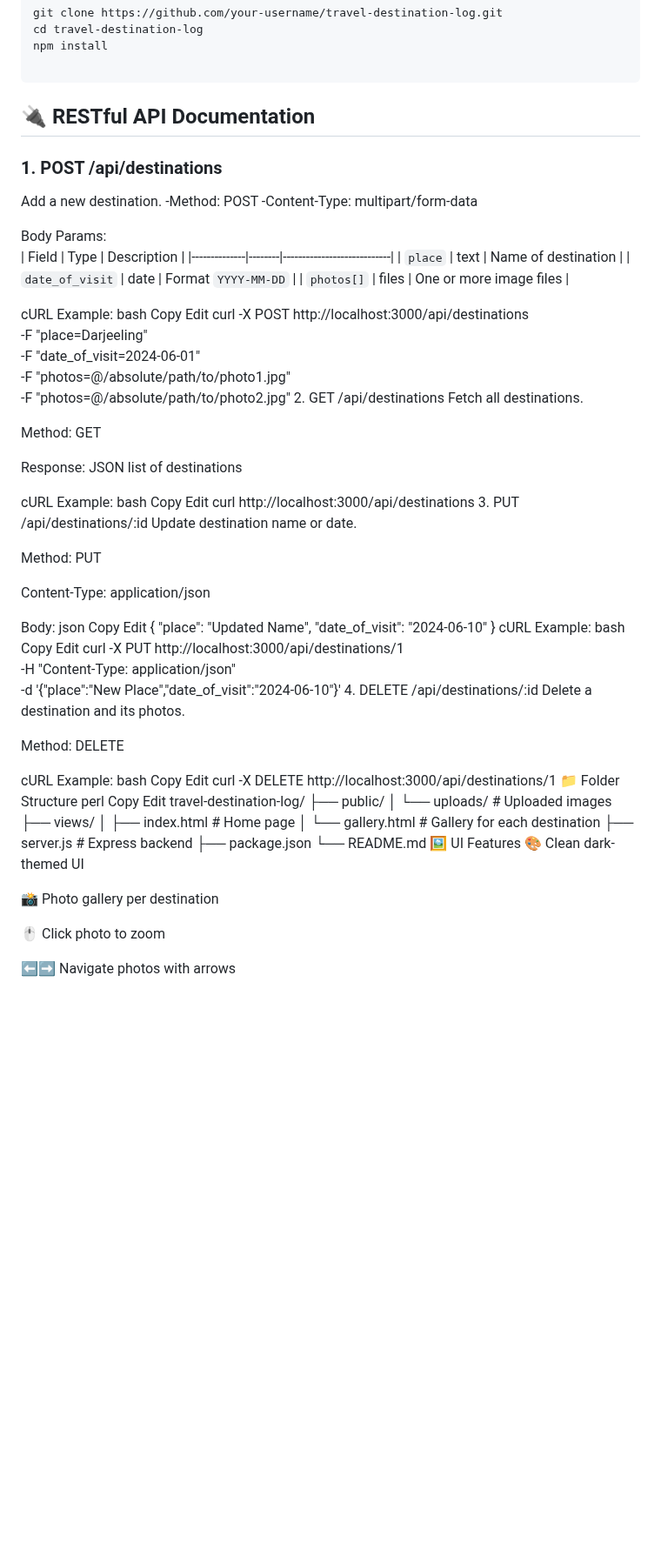
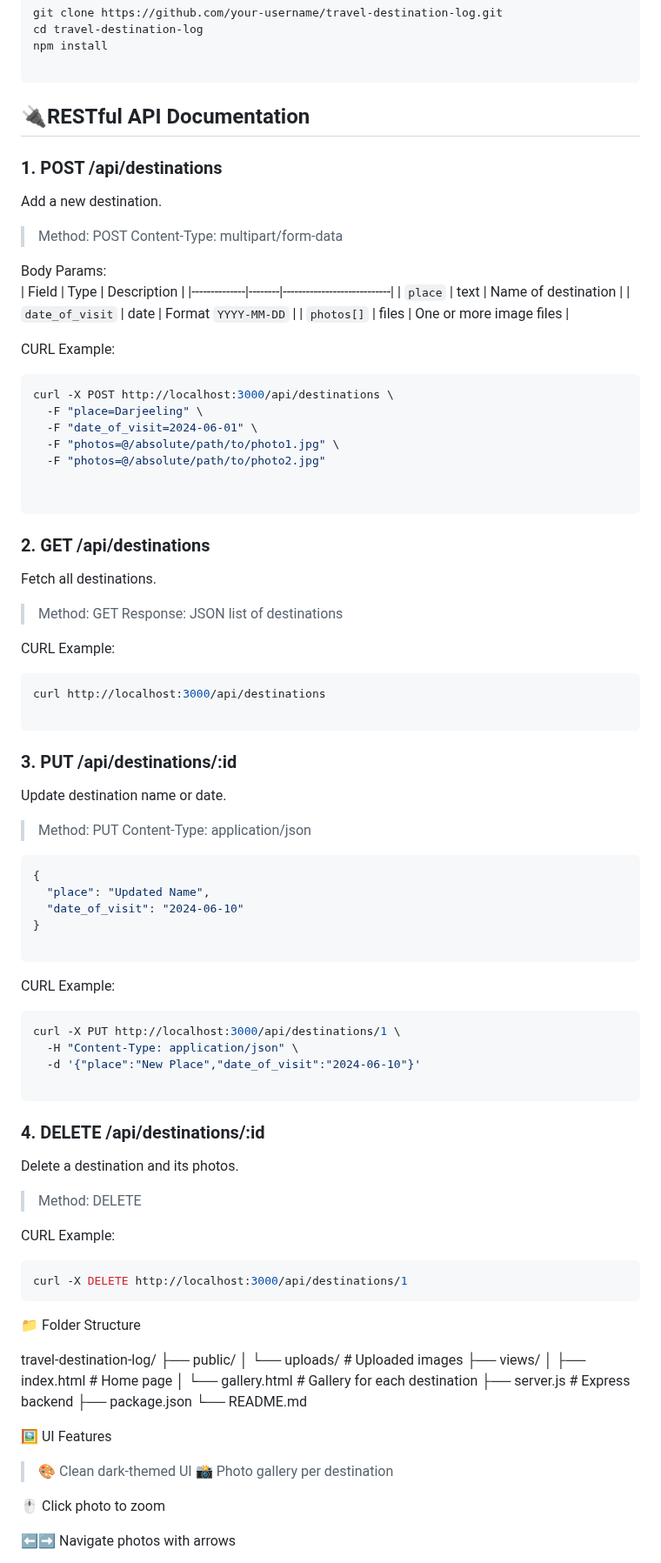
Before and after one commit to anuskagithub/TravelDestinationLog, a Markdown page: README.md, the part around the change. Shown at 87% size. GitHub-like rendering; blank space fills up the shorter version.

````diff
--- a/README.md
+++ b/README.md
@@ -29,11 +29,11 @@ cd travel-destination-log
 npm install
 
 ```
-## 🔌 RESTful API Documentation
+## 🔌RESTful API Documentation
 ### 1. POST /api/destinations
 Add a new destination.
--Method: POST
--Content-Type: multipart/form-data
+>Method: POST
+>Content-Type: multipart/form-data
 
 Body Params:
 | Field        | Type   | Description                |
@@ -43,63 +43,61 @@ Body Params:
 | `photos[]`   | files  | One or more image files    |
 
 
-cURL Example:
-bash
-Copy
-Edit
+CURL Example:
+```bash
 curl -X POST http://localhost:3000/api/destinations \
   -F "place=Darjeeling" \
   -F "date_of_visit=2024-06-01" \
   -F "photos=@/absolute/path/to/photo1.jpg" \
   -F "photos=@/absolute/path/to/photo2.jpg"
-2. GET /api/destinations
+
+
+```
+
+
+### 2. GET /api/destinations
 Fetch all destinations.
+>Method: GET
+>Response: JSON list of destinations
 
-Method: GET
+CURL Example:
+```bash
+curl http://localhost:3000/api/destinations
 
-Response: JSON list of destinations
+```
 
-cURL Example:
-bash
-Copy
-Edit
-curl http://localhost:3000/api/destinations
-3. PUT /api/destinations/:id
+### 3. PUT /api/destinations/:id
 Update destination name or date.
+>Method: PUT
+>Content-Type: application/json
 
-Method: PUT
-
-Content-Type: application/json
-
-Body:
-json
-Copy
-Edit
+```json
 {
   "place": "Updated Name",
   "date_of_visit": "2024-06-10"
 }
-cURL Example:
-bash
-Copy
-Edit
+
+```
+
+CURL Example:
+```bash
 curl -X PUT http://localhost:3000/api/destinations/1 \
   -H "Content-Type: application/json" \
   -d '{"place":"New Place","date_of_visit":"2024-06-10"}'
-4. DELETE /api/destinations/:id
+
+```
+
+### 4. DELETE /api/destinations/:id
 Delete a destination and its photos.
+>Method: DELETE
 
-Method: DELETE
+CURL Example:
+```bash
+curl -X DELETE http://localhost:3000/api/destinations/1
+```
 
-cURL Example:
-bash
-Copy
-Edit
-curl -X DELETE http://localhost:3000/api/destinations/1
 📁 Folder Structure
-perl
-Copy
-Edit
+
 travel-destination-log/
 ├── public/
 │   └── uploads/         # Uploaded images
@@ -109,9 +107,9 @@ travel-destination-log/
 ├── server.js            # Express backend
 ├── package.json
 └── README.md
+
 🖼 UI Features
-🎨 Clean dark-themed UI
-
+>🎨 Clean dark-themed UI
 📸 Photo gallery per destination
 
 🖱 Click photo to zoom
````
